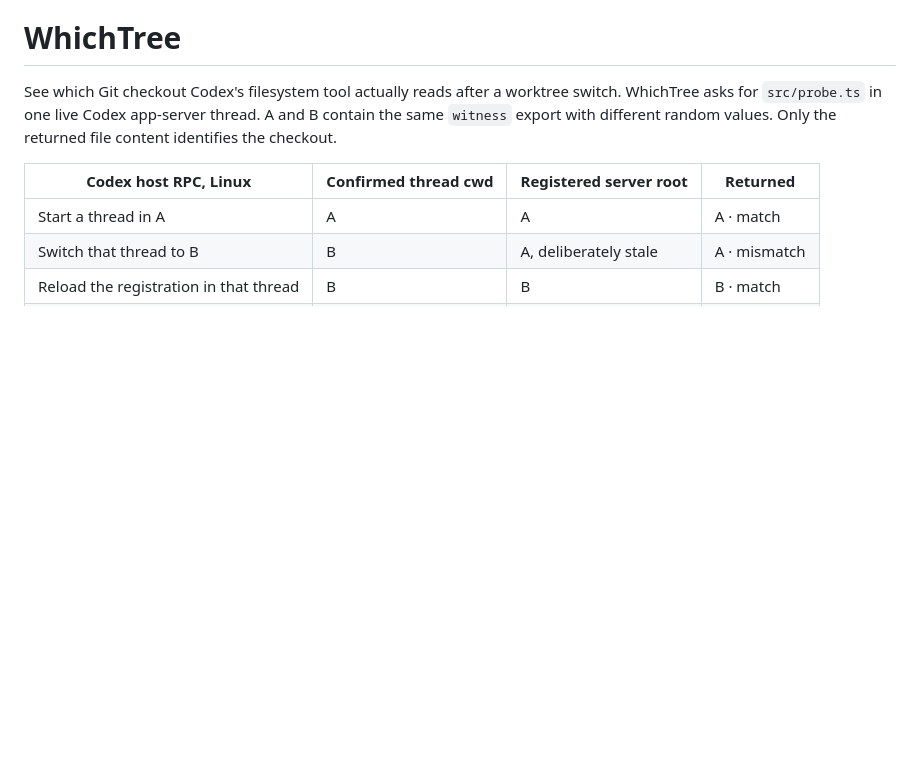
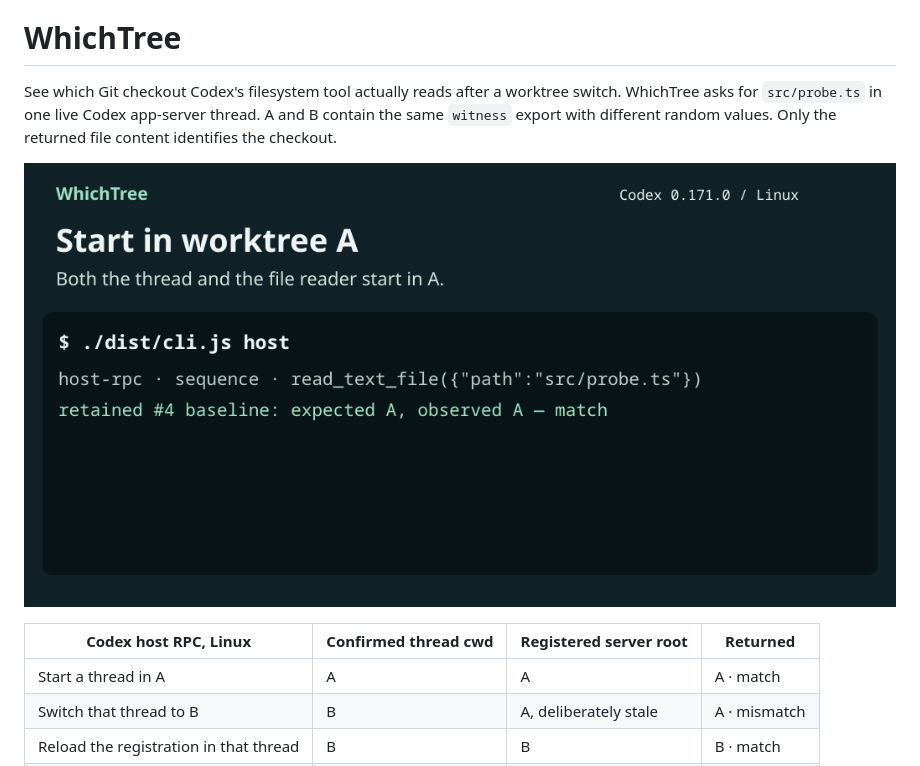
Before and after one commit to remnate/whichtree, a Markdown page: README.md, the part around the change. Drawn GitHub-style; pictures changed too: media/worktree-switch.gif (added); blank space fills up the shorter version.

Commit message:
Show the real worktree switch and repair in a 20-second demo

```diff
--- a/README.md
+++ b/README.md
@@ -1,6 +1,8 @@
 # WhichTree
 
 See which Git checkout Codex's filesystem tool actually reads after a worktree switch. WhichTree asks for `src/probe.ts` in one live Codex app-server thread. A and B contain the same `witness` export with different random values. Only the returned file content identifies the checkout.
+
+![20-second Codex demo. The thread switches to B, the deliberately stale reader returns A, and reloading the reader makes the same query return B.](media/worktree-switch.gif)
 
 | Codex host RPC, Linux | Confirmed thread cwd | Registered server root | Returned |
 |---|---|---|---|
```
Also changed, not shown: docs/launch.md (+6 -2 lines).
